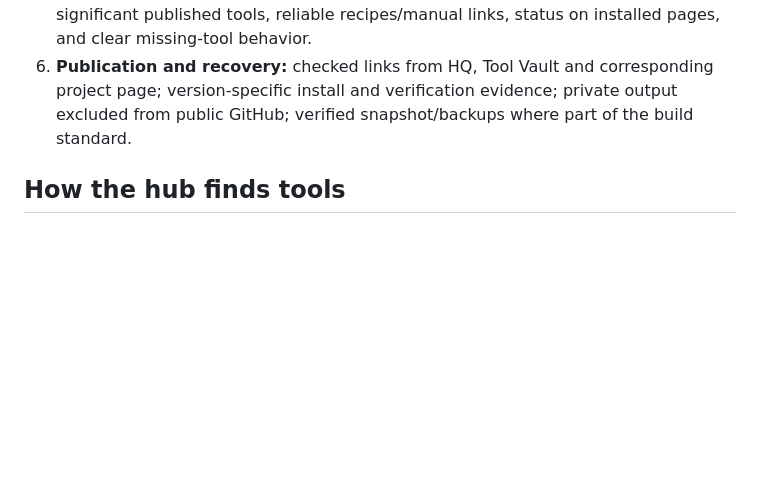
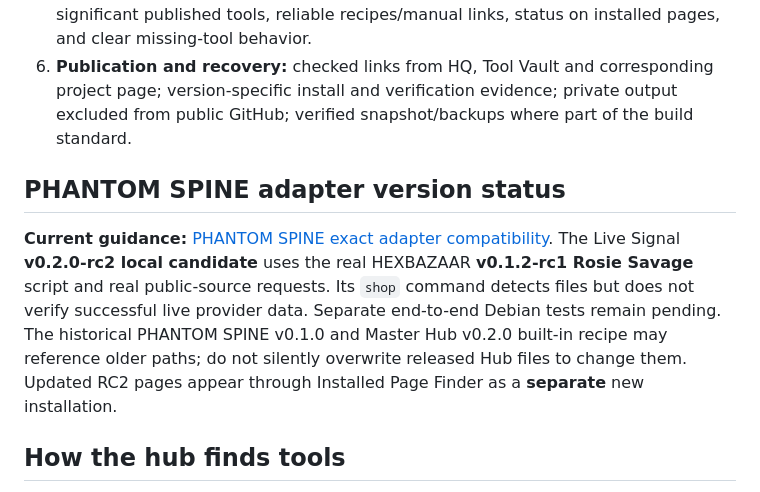
Before and after one commit to Hellfire13666/glitchbyte-phantom-labs, a Markdown page: docs/MASTER_HUB_TOOL_REGISTRATION.md, the part around the change. Rendered like a GitHub page; blank space fills up the shorter version.

Commit message:
Update tool documentation

```diff
--- a/docs/MASTER_HUB_TOOL_REGISTRATION.md
+++ b/docs/MASTER_HUB_TOOL_REGISTRATION.md
@@ -19,6 +19,10 @@ For a local-only tool such as RIFTSEAL, the main command should do **real local-
 5. **A home in the Master Hub:** dedicated logo/button and project identity for significant published tools, reliable recipes/manual links, status on installed pages, and clear missing-tool behavior.
 6. **Publication and recovery:** checked links from HQ, Tool Vault and corresponding project page; version-specific install and verification evidence; private output excluded from public GitHub; verified snapshot/backups where part of the build standard.
 
+## PHANTOM SPINE adapter version status
+
+**Current guidance:** [PHANTOM SPINE exact adapter compatibility](PHANTOM_SPINE_ADAPTER_STATUS.md). The Live Signal **v0.2.0-rc2 local candidate** uses the real HEXBAZAAR **v0.1.2-rc1 Rosie Savage** script and real public-source requests. Its `shop` command detects files but does not verify successful live provider data. Separate end-to-end Debian tests remain pending. The historical PHANTOM SPINE v0.1.0 and Master Hub v0.2.0 built-in recipe may reference older paths; do not silently overwrite released Hub files to change them. Updated RC2 pages appear through Installed Page Finder as a **separate** new installation.
+
 ## How the hub finds tools
 
 The current v0.2.0 `Installed Page Finder` discovers **HTML** pages directly inside sibling project folders under `~/PhantomLabsLaunchers/`, plus one `docs/*.html` level when the hub is launched via `START_HUB.sh`. It **does not** discover executable Python scripts as clickable HTML pages, install dependencies, run shell commands, or recursively search private directories.
```
